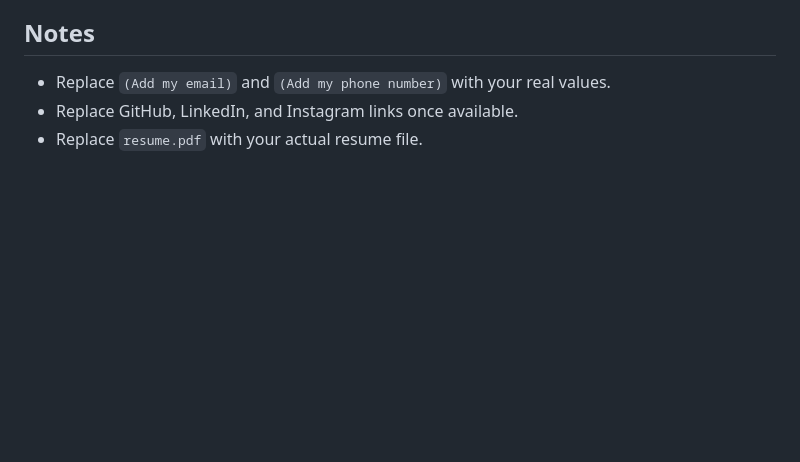
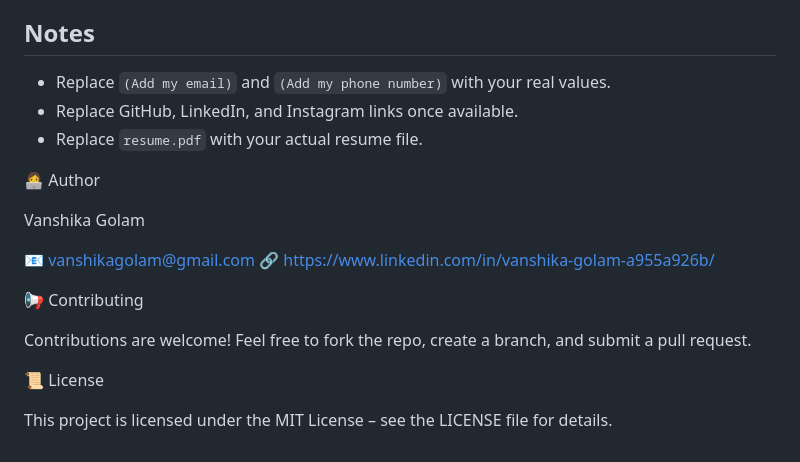
Before and after one commit to Vanshikagolam24/Vanshika-Portfolio, a Markdown page: README.md, the part around the change. Drawn GitHub-style; blank space fills up the shorter version.

Commit message:
Add author and contribution details to README

```diff
--- a/README.md
+++ b/README.md
@@ -174,3 +174,18 @@ Messages are stored in the `portfolio` database with the `messages` collection.
 - Replace `(Add my email)` and `(Add my phone number)` with your real values.
 - Replace GitHub, LinkedIn, and Instagram links once available.
 - Replace `resume.pdf` with your actual resume file.
+
+
+👩‍💻 Author
+
+Vanshika Golam
+
+📧 vanshikagolam@gmail.com 🔗 https://www.linkedin.com/in/vanshika-golam-a955a926b/
+
+📢 Contributing
+
+Contributions are welcome! Feel free to fork the repo, create a branch, and submit a pull request.
+
+📜 License
+
+This project is licensed under the MIT License – see the LICENSE file for details.
```
